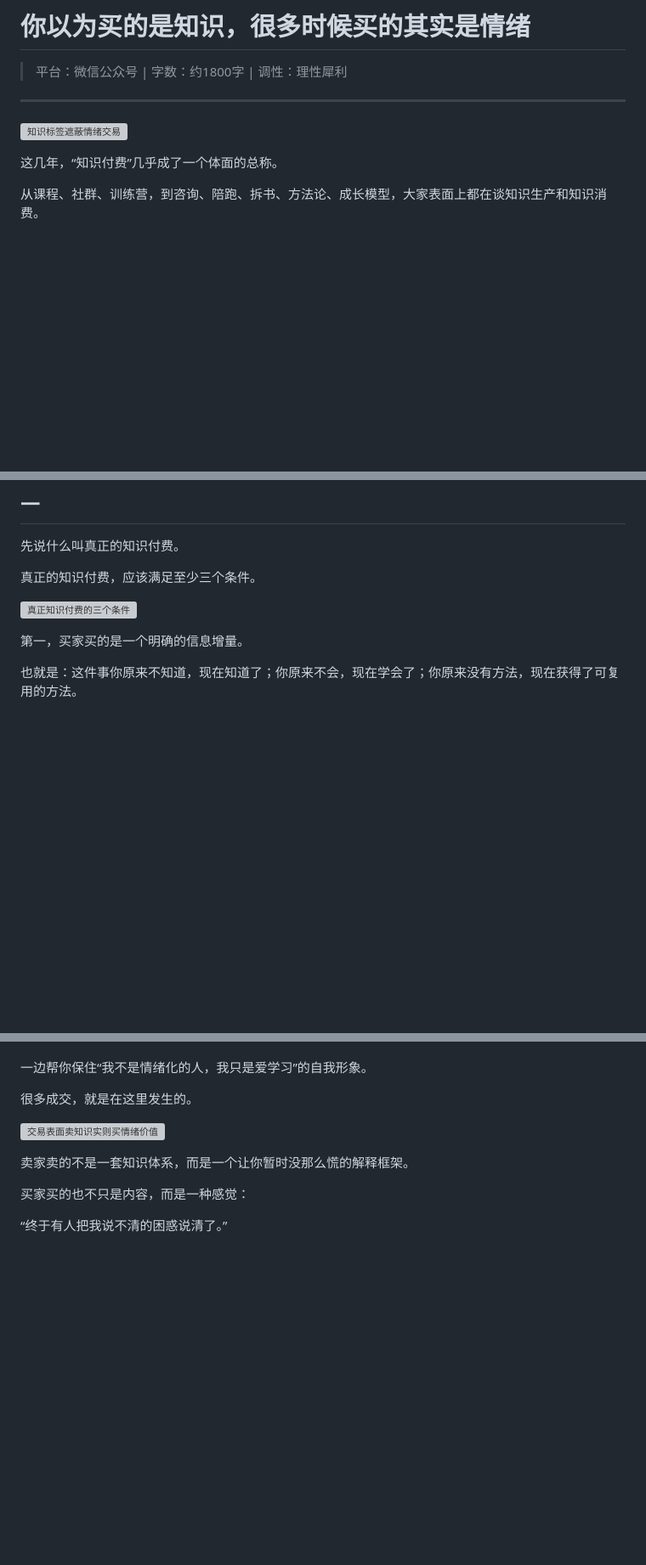
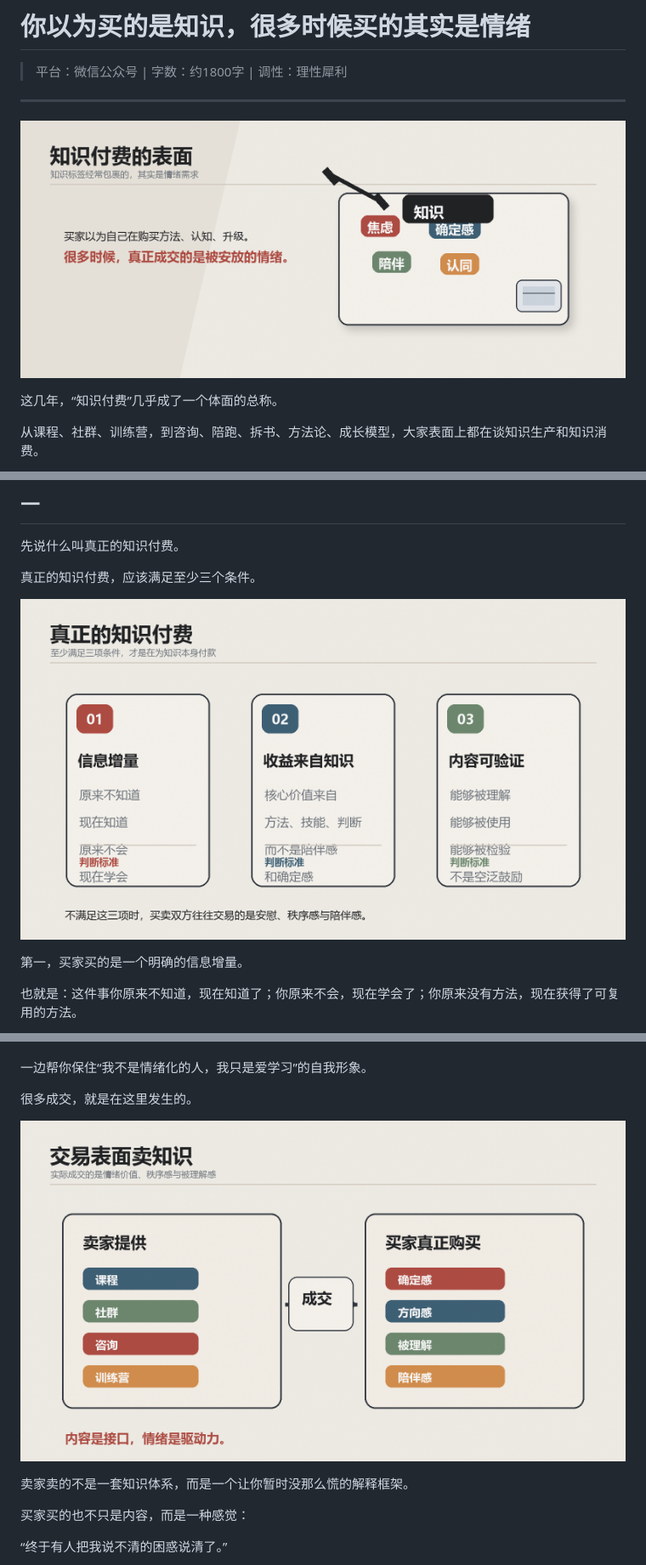
Before and after one commit to AnTi-anti/md-blog, a Markdown page: posts/知识付费情绪生意-微信公众号.md, 3 parts joined by grey strips. Shown at 85% size. Drawn GitHub-style; pictures changed too: posts/images/00-scene-knowledge-mask.png (added), posts/images/01-infographic-three-conditions.png (added), posts/images/03-comparison-emotion-trade.png (added); blank space fills up the shorter version; grey boxes are pictures that could not be loaded.

Commit message:
publish: site update

```diff
--- a/posts/知识付费情绪生意-微信公众号.md
+++ b/posts/知识付费情绪生意-微信公众号.md
@@ -4,7 +4,7 @@
 
 ---
 
-![知识标签遮蔽情绪交易](imgs/knowledge-emotion/00-scene-knowledge-mask.png)
+![知识标签遮蔽情绪交易](images/00-scene-knowledge-mask.png)
 
 这几年，“知识付费”几乎成了一个体面的总称。
 
@@ -30,7 +30,7 @@
 
 真正的知识付费，应该满足至少三个条件。
 
-![真正知识付费的三个条件](imgs/knowledge-emotion/01-infographic-three-conditions.png)
+![真正知识付费的三个条件](images/01-infographic-three-conditions.png)
 
 第一，买家买的是一个明确的信息增量。
 
@@ -112,7 +112,7 @@
 
 很多成交，就是在这里发生的。
 
-![交易表面卖知识实则买情绪价值](imgs/knowledge-emotion/03-comparison-emotion-trade.png)
+![交易表面卖知识实则买情绪价值](images/03-comparison-emotion-trade.png)
 
 卖家卖的不是一套知识体系，而是一个让你暂时没那么慌的解释框架。
 
```
Also changed, not shown: other parts of posts/知识付费情绪生意-微信公众号.md (+2 -2 lines), posts/images/02-scene-rhetoric-shell.png (added), posts/images/04-scene-honest-demand.png (added), 1 other file.
